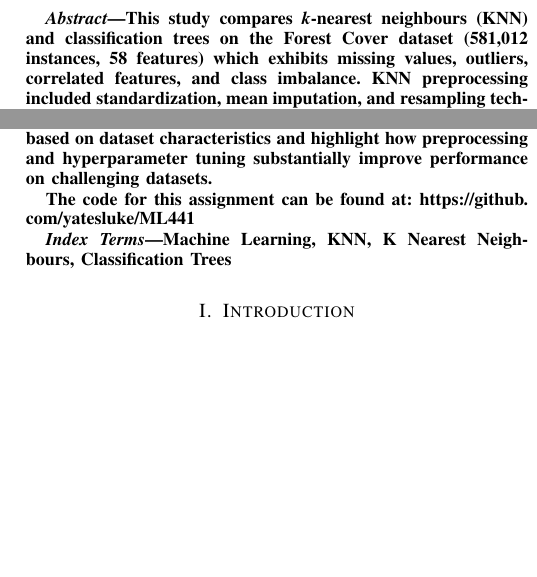
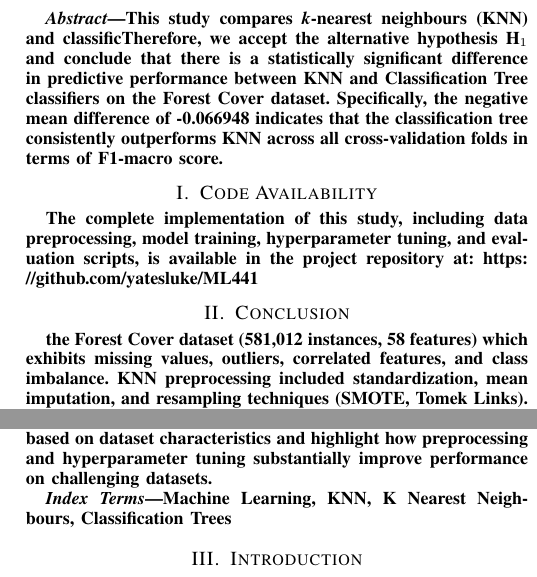
Before and after one commit to yatesluke/ML441, a LaTeX problem sheet (Assignment2/report.ltx): two parts of the columns of page 1 of 8, joined at a grey line, cut so that both start at the same text, the shorter picture padded with empty space. Compiled offline with pdfLaTeX.

Commit message:
update report

```diff
--- a/Assignment2/report.ltx
+++ b/Assignment2/report.ltx
@@ -27,15 +27,29 @@
 \maketitle
 
 \begin{abstract}
-This study compares \emph{k}-nearest neighbours (KNN) and classification trees on the Forest Cover dataset (581,012 instances, 58 features) which exhibits missing values, outliers, correlated features, and class imbalance. KNN preprocessing included standardization, mean imputation, and resampling techniques (SMOTE, Tomek Links). Classification trees used median imputation and cost-complexity pruning with entropy and Gini splitting criteria.
+This study compares \emph{k}-nearest neighbours (KNN) and classificTherefore, we accept the alternative hypothesis H$_1$ and conclude that there is a statistically significant difference in predictive performance between KNN and Classification Tree classifiers on the Forest Cover dataset. Specifically, the negative mean difference of -0.066948 indicates that the classification tree consistently outperforms KNN across all cross-validation folds in terms of F1-macro score.
+
+
+\section{Code Availability}
+
+The complete implementation of this study, including data preprocessing, model training, hyperparameter tuning, and evaluation scripts, is available in the project repository at: \url{https://github.com/yatesluke/ML441}
+
+
+%✔ Tables/figures with performance results (means, std devs).
+%✔ Compare KNN vs Decision Tree.
+%✔ Discuss why results make sense (link back to expectations).
+%✔ Highlight trade-offs (accuracy vs interpretability, effect of skewed classes, preprocessing impact).
+%✔ Unexpected results and possible reasons.
+%✔ Strong justification of "best" model.
+
+
+\section{Conclusion}the Forest Cover dataset (581,012 instances, 58 features) which exhibits missing values, outliers, correlated features, and class imbalance. KNN preprocessing included standardization, mean imputation, and resampling techniques (SMOTE, Tomek Links). Classification trees used median imputation and cost-complexity pruning with entropy and Gini splitting criteria.
 
 Hyperparameter optimization employed 5-fold stratified cross-validation. KNN was tuned across \emph{k} values $\{1, 3, 5, 7, 9, 11, 13\}$ with Euclidean and Manhattan distance metrics. Classification trees were optimized using pruning path analysis. Final evaluation used 10-fold cross-validation with accuracy, F1-macro, precision, recall, specificity, and Cohen's kappa metrics.
 
 Classification trees significantly outperformed KNN across all metrics. The optimal KNN configuration (\emph{k}=3, Manhattan distance, Tomek Links) achieved 88.45\% accuracy and 0.816 F1-macro score, while the best classification tree (entropy splitting, $\alpha=1.32\times10^{-5}$) achieved 92.59\% accuracy and 0.883 F1-macro score. Paired \emph{t}-tests confirmed statistical significance ($p < 0.001$).
 
 The superior performance of classification trees stems from their robustness to outliers and noise, effective handling of mixed-type features, and accommodation of non-linear relationships. These findings demonstrate the importance of algorithm selection based on dataset characteristics and highlight how preprocessing and hyperparameter tuning substantially improve performance on challenging datasets.
-
-The code for this assignment can be found at: \url{https://github.com/yatesluke/ML441}
 \end{abstract}
 
 
```
Also changed, not shown: Assignment2/report.pdf, Assignment2/report.ltx (4 more changed lines).
